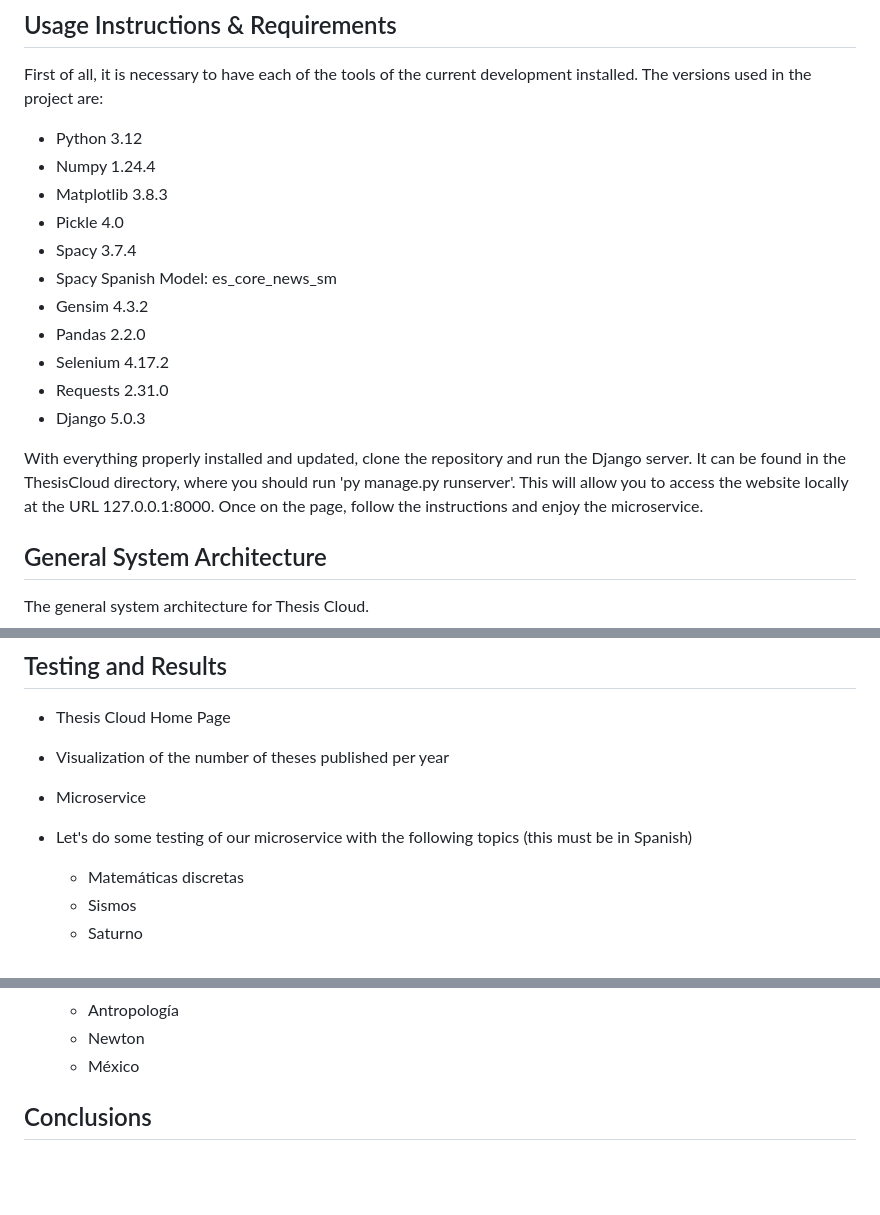
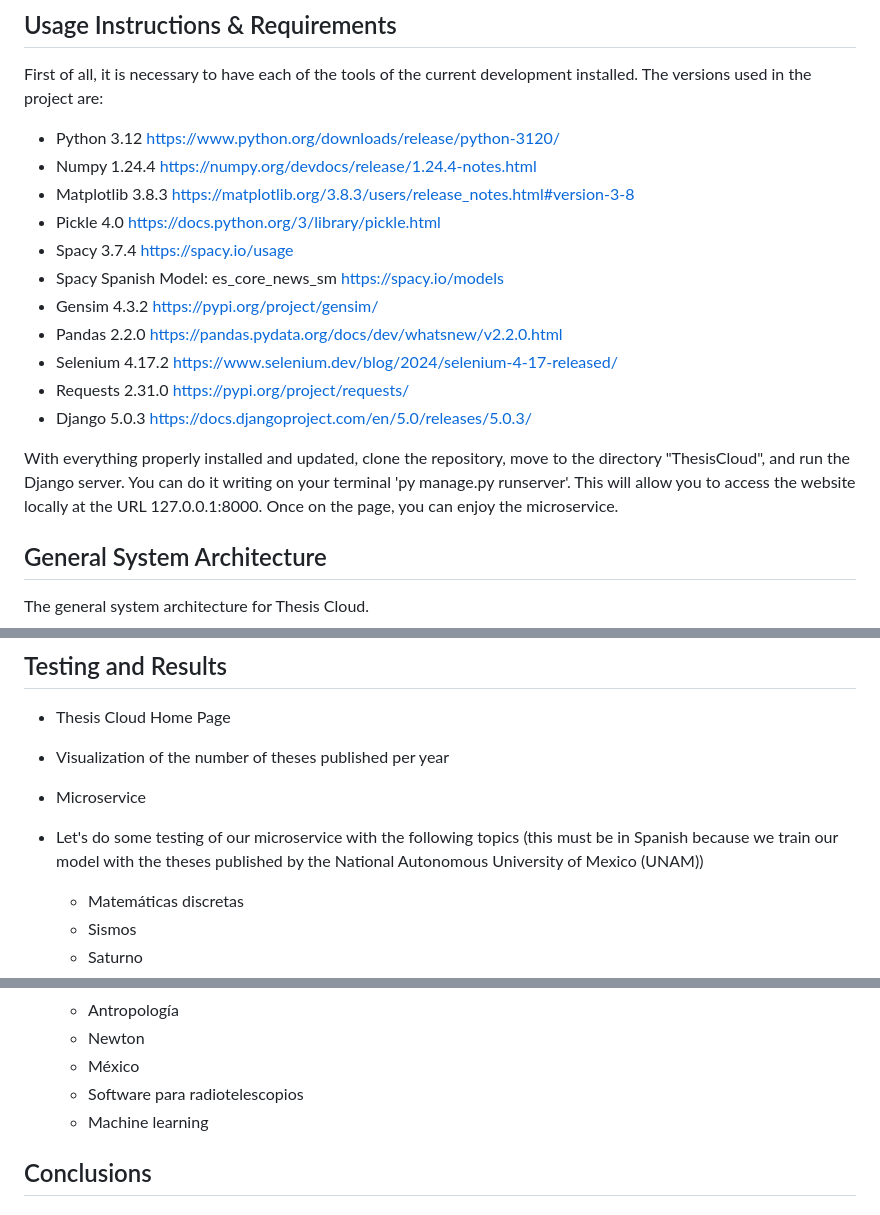
Before and after one commit to arnoldtics/Thesis_Cloud, a Markdown page: README.md, 3 parts joined by grey strips. Drawn GitHub-style; blank space fills up the shorter version.

Commit message:
Adding information

```diff
--- a/README.md
+++ b/README.md
@@ -76,19 +76,19 @@ This work represents an innovative approach that has not yet been explored and o
 
 ## Usage Instructions & Requirements
 First of all, it is necessary to have each of the tools of the current development installed. The versions used in the project are:
-- Python 3.12
-- Numpy 1.24.4
-- Matplotlib 3.8.3
-- Pickle 4.0
-- Spacy 3.7.4
-- Spacy Spanish Model: es_core_news_sm
-- Gensim 4.3.2
-- Pandas 2.2.0
-- Selenium 4.17.2
-- Requests 2.31.0
-- Django 5.0.3
+- Python 3.12 https://www.python.org/downloads/release/python-3120/
+- Numpy 1.24.4 https://numpy.org/devdocs/release/1.24.4-notes.html
+- Matplotlib 3.8.3 https://matplotlib.org/3.8.3/users/release_notes.html#version-3-8
+- Pickle 4.0 https://docs.python.org/3/library/pickle.html
+- Spacy 3.7.4 https://spacy.io/usage
+- Spacy Spanish Model: es_core_news_sm https://spacy.io/models
+- Gensim 4.3.2 https://pypi.org/project/gensim/
+- Pandas 2.2.0 https://pandas.pydata.org/docs/dev/whatsnew/v2.2.0.html
+- Selenium 4.17.2 https://www.selenium.dev/blog/2024/selenium-4-17-released/
+- Requests 2.31.0 https://pypi.org/project/requests/
+- Django 5.0.3 https://docs.djangoproject.com/en/5.0/releases/5.0.3/
 
-With everything properly installed and updated, clone the repository and run the Django server. It can be found in the ThesisCloud directory, where you should run 'py manage.py runserver'. This will allow you to access the website locally at the URL 127.0.0.1:8000. Once on the page, follow the instructions and enjoy the microservice.
+With everything properly installed and updated, clone the repository, move to the directory "ThesisCloud", and run the Django server. You can do it writing on your terminal 'py manage.py runserver'. This will allow you to access the website locally at the URL 127.0.0.1:8000. Once on the page, you can enjoy the microservice.
 
 ## General System Architecture
 The general system architecture for Thesis Cloud.
@@ -105,7 +105,7 @@ The general system architecture for Thesis Cloud.
 
 - Microservice
 
-- Let's do some testing of our microservice with the following topics (this must be in Spanish)
+- Let's do some testing of our microservice with the following topics (this must be in Spanish because we train our model with the theses published by the National Autonomous University of Mexico (UNAM))
     - Matemáticas discretas
     - Sismos
     - Saturno
@@ -122,6 +122,9 @@ The general system architecture for Thesis Cloud.
     - Antropología
     - Newton
     - México
+    - Software para radiotelescopios
+    - Machine learning
+
 
 ## Conclusions
 
```
